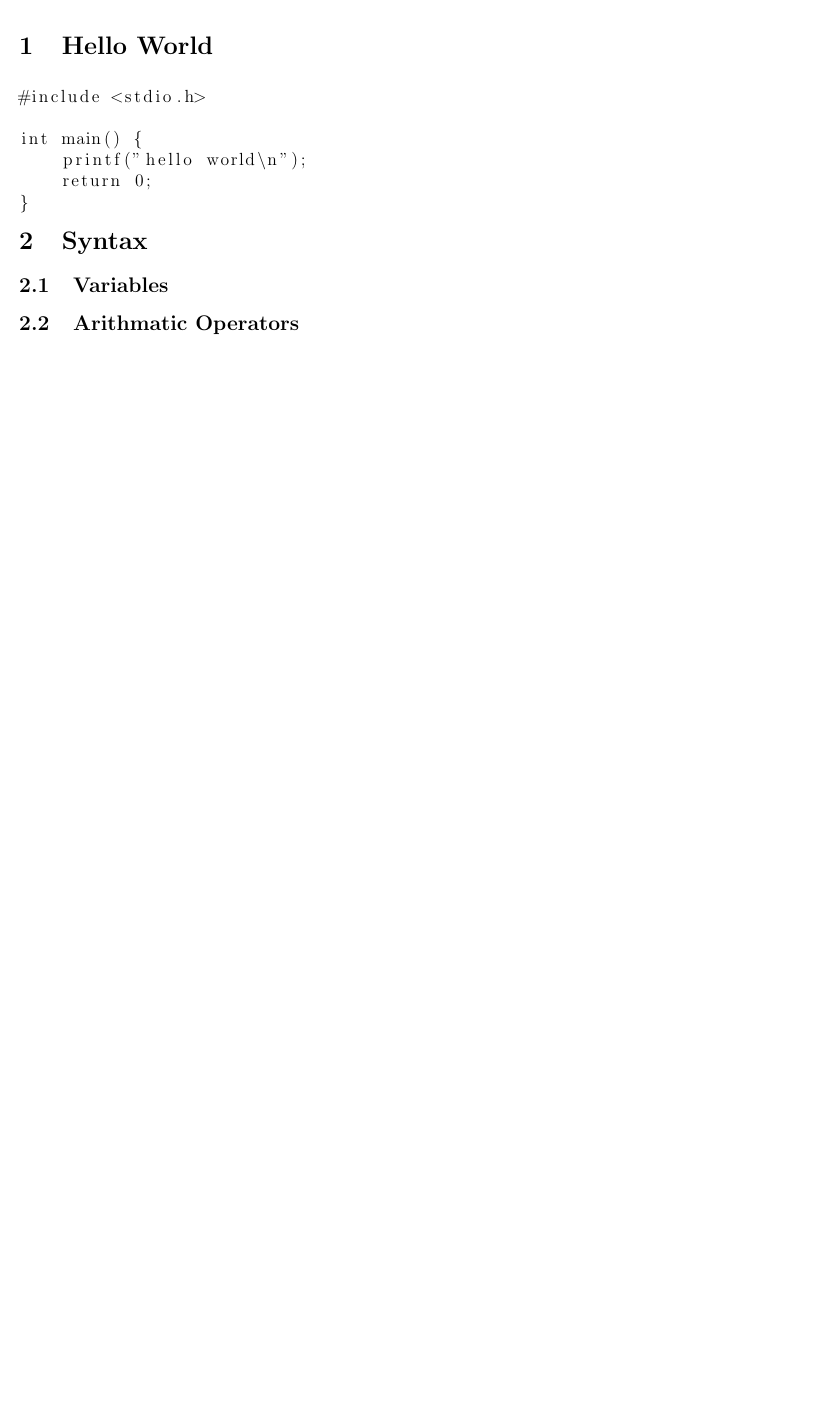
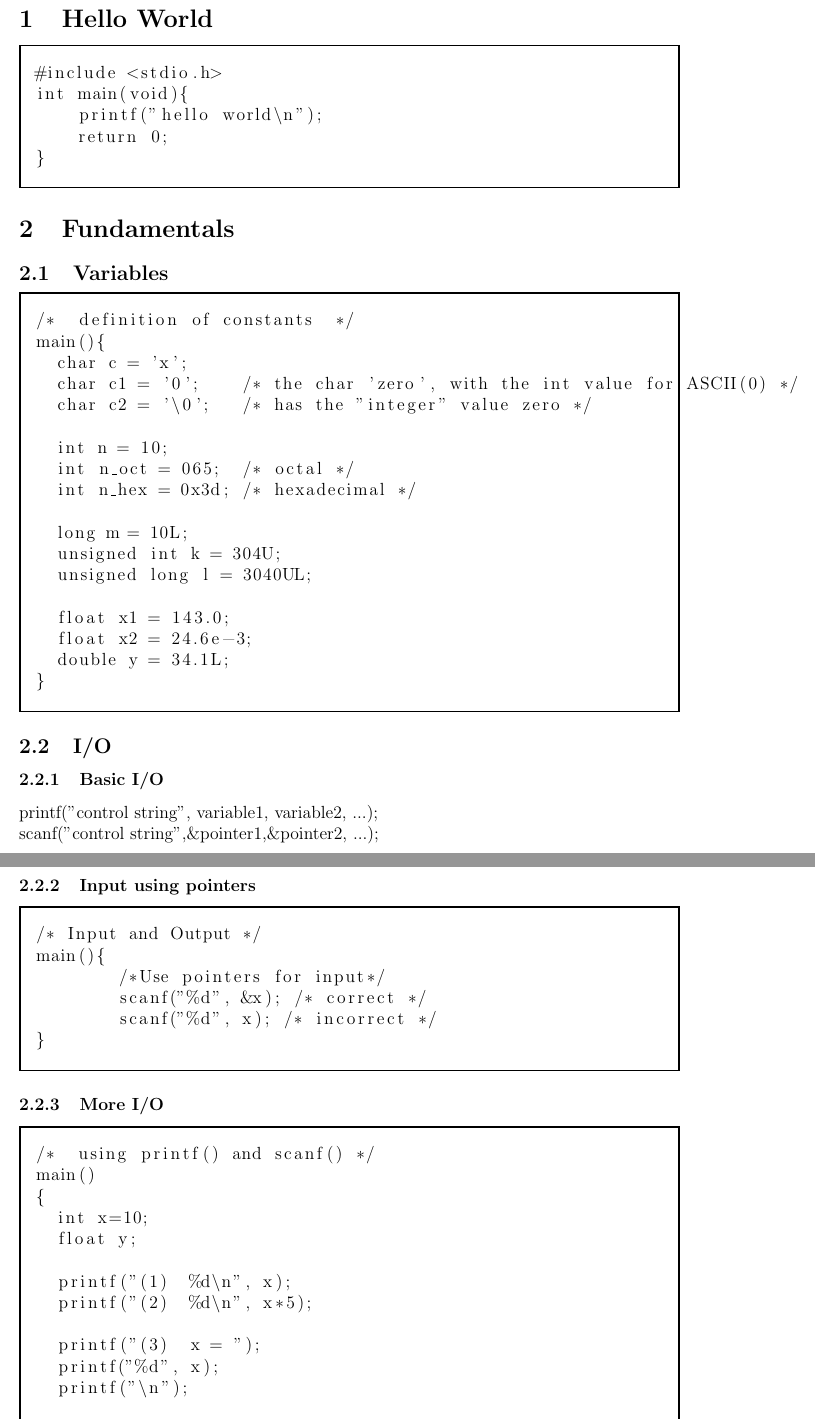
Before and after one commit to Nemi-Rai/cheat-sheets, a LaTeX document (c/c.tex, which reads c/code/input.c, c/code/io.c, c/code/variables.c): part of page 2 of 2 before the commit and two parts of pages 3 and 4 of 5 after it, the two joined at a grey line, cut so that both start at the same text, the shorter picture padded with empty space. Compiled offline with pdfLaTeX.

Commit message:
Add fundamentals section

```diff
--- a/c/c.tex
+++ b/c/c.tex
@@ -6,7 +6,8 @@
 \usepackage{float} % for placing the picture correctly
 \usepackage{verbatim}  % for multiline comments
 \PassOptionsToPackage{hyphens}{url}\usepackage{hyperref} % text wrap for urls
-\usepackage{listings}
+\usepackage{listings} % for code snippets
+\usepackage[linewidth=1pt]{mdframed} %for borders
 
 \begin{document}
 \title{C Cheat Sheet}
@@ -18,8 +20,29 @@
 
 \section{Hello World}
+\begin{mdframed}
 \lstinputlisting{code/hello.c}
+\end{mdframed}
 
-\section{Syntax}
+\section{Fundamentals}
 \subsection{Variables}
+\begin{mdframed}
+\lstinputlisting{code/variables.c}
+\end{mdframed}
 
-\subsection{Arithmatic Operators}
+\subsection{I/O}
+\subsubsection{Basic I/O}
+printf("control string",  variable1,  variable2, ...);\\
+scanf("control string",\&pointer1,\&pointer2, ...);
+\pagebreak
+
+\subsubsection{Input using pointers}
+\begin{mdframed}
+\lstinputlisting{code/input.c}
+\end{mdframed}
+
+\subsubsection{More I/O}
+\begin{mdframed}
+\lstinputlisting{code/io.c}
+\end{mdframed}
+\pagebreak
+Outputs:\\
--- /dev/null
+++ b/c/code/input.c
@@ -0,0 +1,6 @@
+/* Input and Output */
+main(){
+	/*Use pointers for input*/
+	scanf("%d", &x); /* correct */
+	scanf("%d", x); /* incorrect */
+}
--- /dev/null
+++ b/c/code/io.c
@@ -0,0 +1,14 @@
+/*  using printf() and scanf() */
+main()
+{
+  int x=10;
+  float y;
+
+  printf("(1)  %d\n", x);
+  printf("(2)  %d\n", x*5);
+
+  printf("(3)  x = ");
+  printf("%d", x);
+  printf("\n");
+
+  printf("(4)  x = %d\n", x);
--- /dev/null
+++ b/c/code/variables.c
@@ -0,0 +1,18 @@
+/*  definition of constants  */
+main(){
+  char c = 'x';
+  char c1 = '0';    /* the char 'zero', with the int value for ASCII(0) */
+  char c2 = '\0';   /* has the "integer" value zero */
+
+  int n = 10;
+  int n_oct = 065;  /* octal */
+  int n_hex = 0x3d; /* hexadecimal */
+
+  long m = 10L;
+  unsigned int k = 304U;
+  unsigned long l = 3040UL;
+
+  float x1 = 143.0;
+  float x2 = 24.6e-3;
+  double y = 34.1L;
+}
```
Also changed, not shown: c/code/hello.c (+1 -2 lines), c/c.pdf, c/c.tex (9 more changed lines), c/code/io.c (11 more changed lines), 5 other files.
